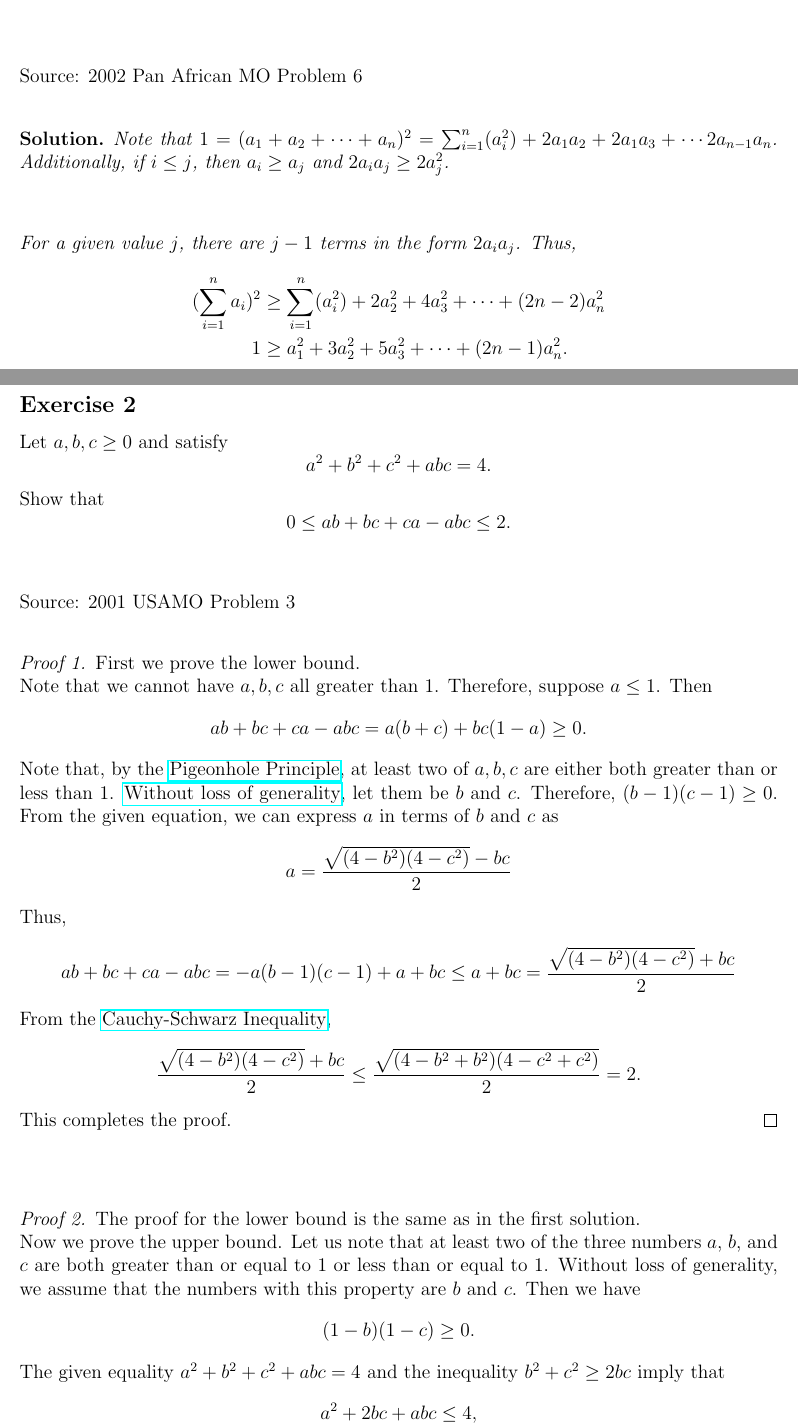
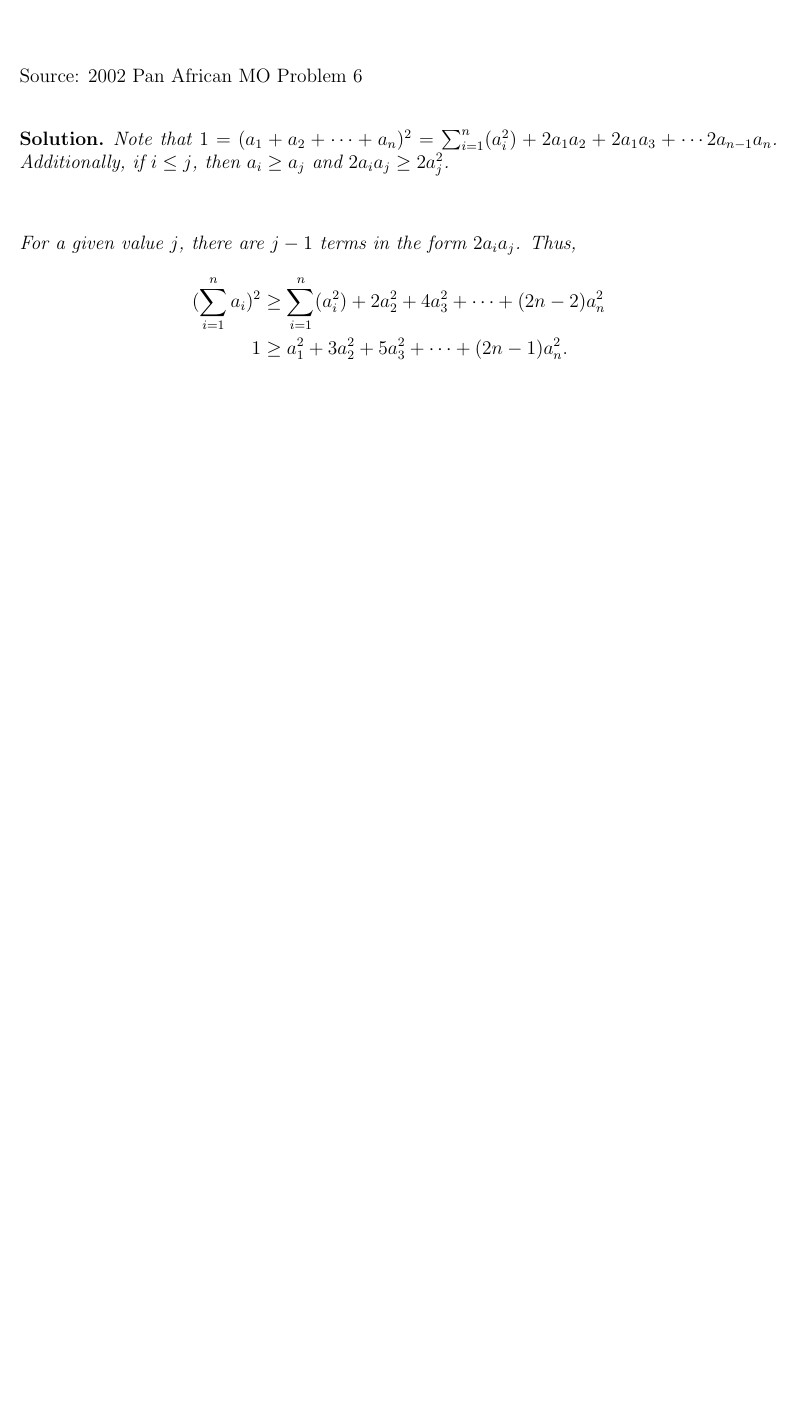
Before and after one commit to DrainerEvelyn/Math-Gecs, a LaTeX problem sheet (problem of the week/hw 13/Math Gecs - Weekly Homework 13.tex): two parts of pages 1 and 2 of 4 before the commit and part of the page after it, the two joined at a grey line, cut so that both start at the same text, the shorter picture padded with empty space. The pictures show the PDF file problem of the week/hw 13/Math_Gecs___Weekly_Homework_13.pdf that the author committed with the source.

Commit message:
Add files via upload

```diff
--- a/problem of the week/hw 13/Math Gecs - Weekly Homework 13.tex
+++ b/problem of the week/hw 13/Math Gecs - Weekly Homework 13.tex
@@ -49,67 +48,2 @@ $$\begin{align*}
 
 
-
-
-
-
-\subsection*{Exercise 2}
-Let $a, b, c \geq 0$ and satisfy
-$$a^2 + b^2 + c^2 + abc = 4.$$
-Show that
-$$0 \le ab + bc + ca - abc \leq 2.$$\\
-
-Source: 2001 USAMO Problem 3\\
-
-\begin{proof}[\proofname\ 1]
-First we prove the lower bound.
-
-Note that we cannot have $a, b, c$ all greater than 1.
-Therefore, suppose $a \le 1$.
-Then
-$$ab + bc + ca - abc = a(b + c) + bc(1-a) \ge 0.$$
-Note that, by the \href{https://artofproblemsolving.com/wiki/index.php/Pigeonhole_Principle}{Pigeonhole Principle}, at least two of $a,b,c$ are either both greater than or less than $1$. \href{https://artofproblemsolving.com/wiki/index.php/Without_loss_of_generality}{Without loss of generality}, let them be $b$ and $c$. Therefore, $(b-1)(c-1)\ge 0$. From the given equation, we can express $a$ in terms of $b$ and $c$ as
-$$a=\frac{\sqrt{(4-b^2)(4-c^2)}-bc}{2}$$
-Thus,
-$$ab + bc + ca - abc = -a (b-1)(c-1)+a+bc \le a+bc = \frac{\sqrt{(4-b^2)(4-c^2)} + bc}{2}$$
-
-From the \href{https://artofproblemsolving.com/wiki/index.php/Cauchy-Schwarz_Inequality}{Cauchy-Schwarz Inequality},
-$$\frac{\sqrt{(4-b^2)(4-c^2)} + bc}{2} \le \frac{\sqrt{(4-b^2+b^2)(4-c^2+c^2)} }{2} = 2.$$
-
-This completes the proof.
-\end{proof}
-
-$$$$
-
-\begin{proof}[\proofname\ 2]
-The proof for the lower bound is the same as in the first solution.
-
-Now we prove the upper bound. Let us note that at least two of the three numbers $a$, $b$, and $c$ are both greater than or equal to 1 or less than or equal to 1. Without loss of generality, we assume that the numbers with this property are $b$ and $c$. Then we have
-$$(1 - b)(1 - c)\geq 0.$$
-The given equality $a^2 + b^2 + c^2 + abc = 4$ and the inequality $b^2 + c^2\geq 2bc$ imply that
-$$a^2 + 2bc + abc\leq 4,$$
-or
-$$bc(2 + a)\leq 4 - a^2.$$
-Dividing both sides of the last inequality by $2 + a$ yields
-$$bc\leq 2 - a.$$
-Thus,
-$$ab + bc + ca - abc\leq ab + 2 - a + ac(1 - b) = 2 - a(1 + bc - b - c) = 2 - a(1 - b)(1 - c)\leq 2,$$
-as desired.
-
-The last equality holds if and only if $b = c$ and $a(1 - b)(1 - c) = 0$. Hence equality for the upper bound holds if and only if $(a,b,c)$ is one of the triples $(1,1,1)$, $(0,\sqrt{2},\sqrt{2})$, $(\sqrt{2},0,\sqrt{2})$, and $(\sqrt{2},\sqrt{2},0)$. Equality for the lower bound holds if and only if $(a,b,c)$ is one of the triples $(2,0,0)$, $(0,2,0)$ and $(0,0,2)$.
-\end{proof}
-
-$$$$
-
-\begin{proof}[\proofname\ 3]
-
-The proof for the lower bound is the same as in the first solution.
-
-Now we prove the upper bound. It is clear that $a,b,c\leq 2$. If $abc = 0$, then the result is trivial. Suppose that $a,b,c > 0$. Solving for $a$ yields
-$$a = \frac{-bc + \sqrt{b^2c^2 - 4(b^2 + c^2 - 4)}}{2} = \frac{-bc + \sqrt{(4 - b^2)(4 - c^2)}}{2}.$$
-This asks for the trigonometric substitution $b = 2\sin u$ and $c = 2\sin v$, where $0^\circ < u,v < 90^\circ$. Then
-$$a = 2(-\sin u\sin v + \cos u\cos v) = 2\cos (u + v),$$
-and if we set $u = B/2$ and $v = C/2$, then $a = 2\sin (A/2)$, $b = 2\sin (B/2)$, and $c = \sin (C/2)$, where $A$, $B$, and $C$ are the angles of a triangle. We have
-$$\begin{align*}
-ab &= 4\sin\frac{A}{2}\sin\frac{B}{2} \\
-&= 2\sqrt{\sin A\tan\frac{A}{2}\sin B\tan\frac{B}{2}} = 2\sqrt{\sin A\tan\frac{B}{2}\sin B\tan\frac{A}{2}} \\
-&\leq \sin A\tan\frac{B}{2} + \sin B\tan\frac{A}{2} \\
@@ -121,9 +49,0 @@ bc &\leq \sin B\cot\frac{B + A}{2} + \sin C\cot\frac{C + A}{2}, \\
-ca &\leq \sin A\cot\frac{A + B}{2} + \sin C\cot\frac{C + B}{2}.
-\end{align*}$$
-Therefore
-$$\begin{align*}
-ab + bc + ca &\leq (\sin A + \sin B)\cot\frac{A + B}{2} + (\sin B + \sin C)\cot\frac{B + C}{2} + (\sin C + \sin A)\cot\frac{C + A}{2} \\
-&= 2\left(\cos\frac{A - B}{2}\cos\frac{A + B}{2} + \cos\frac{B - C}{2}\cos\frac{B + C}{2} + \cos\frac{C - A}{2}\cos\frac{C + A}{2} \right)\\
-&= 2(\cos A + \cos B + \cos C) \\
-&= 6 - 4\left(\sin^2\frac{A}{2} + \sin^2\frac{B}{2} + \sin^2\frac{C}{2}\right) \\
-&= 6 - (a^2 + b^2 + c^2) = 2 + abc,
```
Also changed, not shown: problem of the week/hw 13/Math_Gecs___Weekly_Homework_13.pdf, problem of the week/hw 13/Math Gecs - Weekly Homework 13.tex (10 more changed lines).
